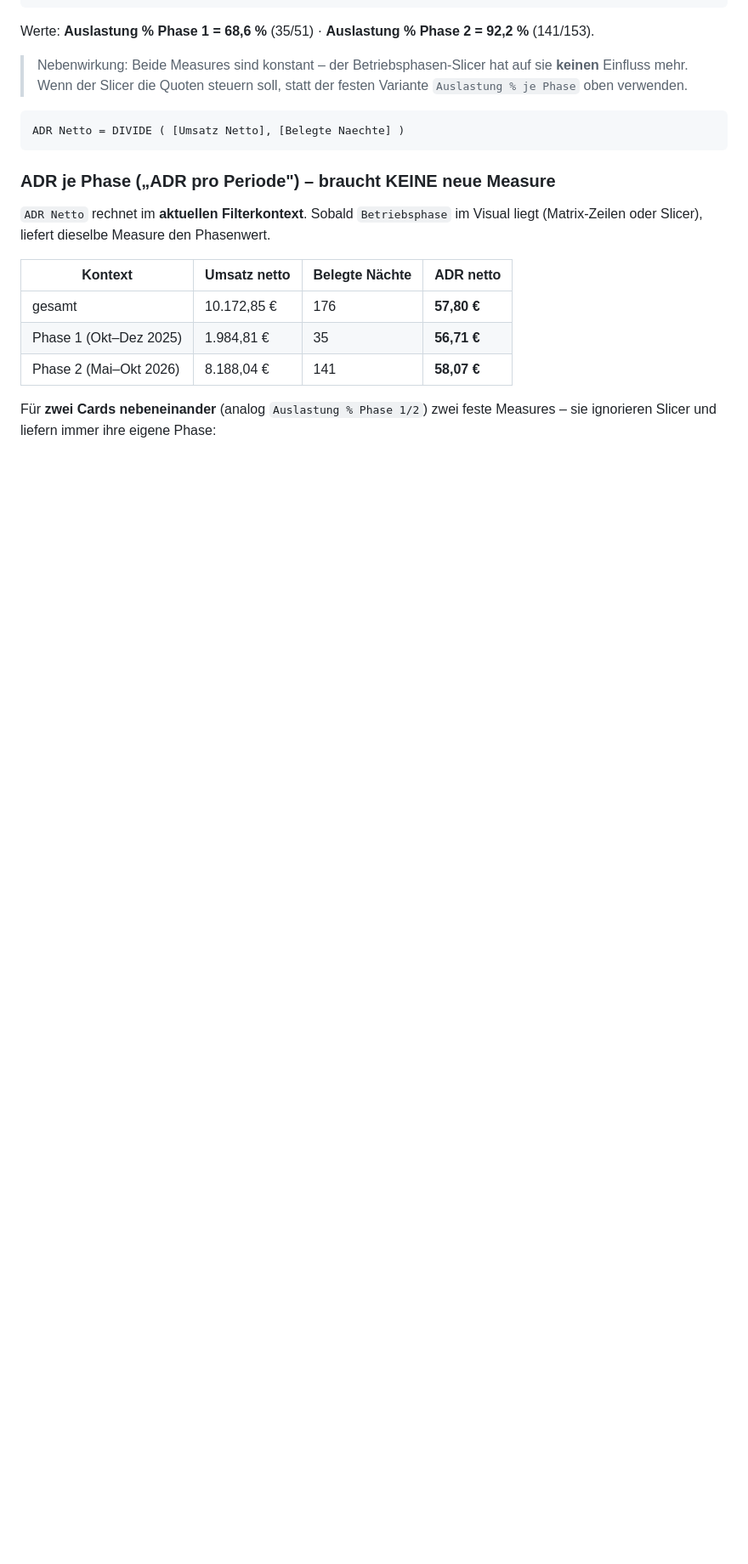
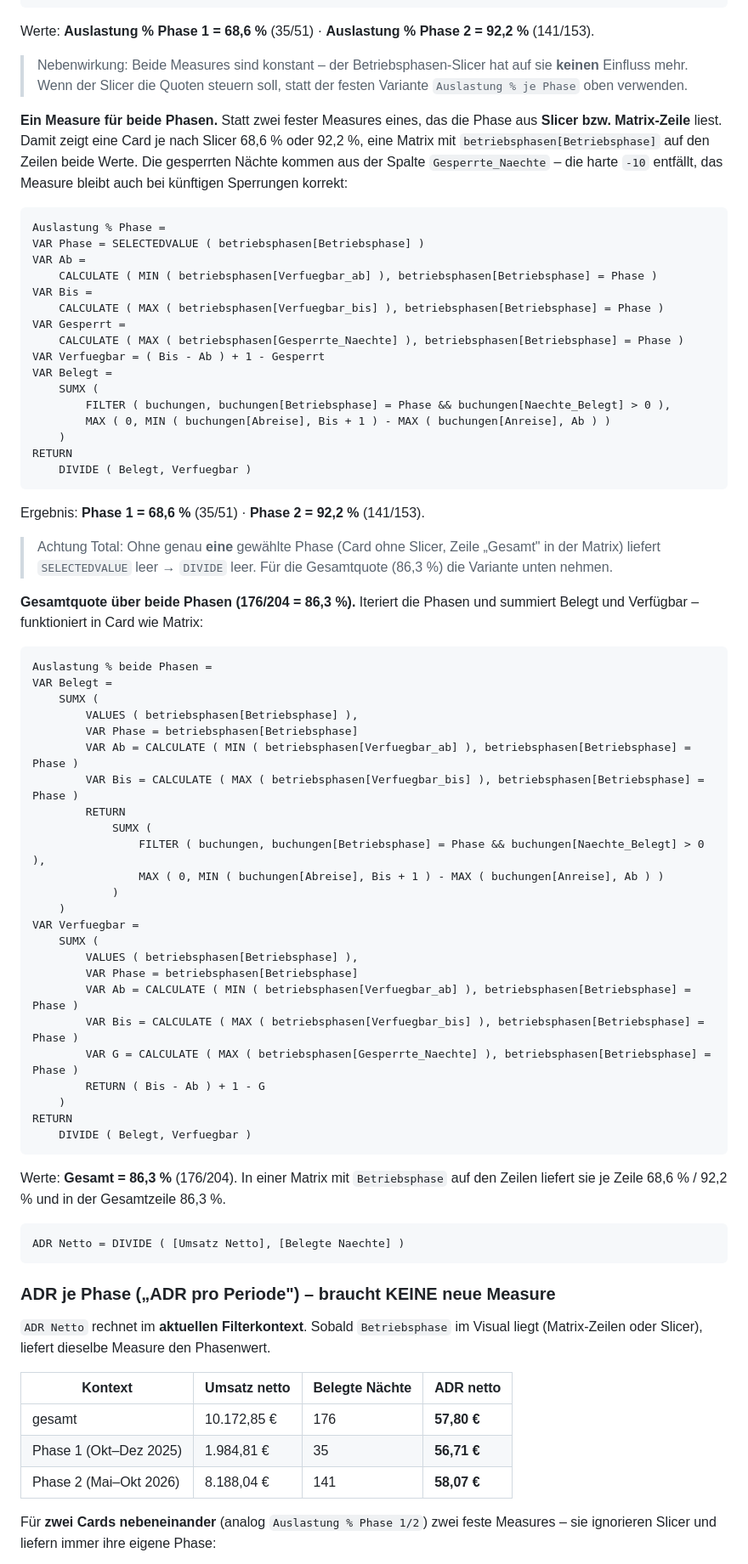
Before and after one commit to voizard/Ferienwohnung, a Markdown page: dax/measures.md, the part around the change. Shown at 85% size. Drawn GitHub-style; blank space fills up the shorter version.

Commit message:
dax: ein Auslastungs-Measure fuer beide Phasen (Slicer- und Gesamt-Variante)

````diff
--- a/dax/measures.md
+++ b/dax/measures.md
@@ -259,6 +259,70 @@ Werte: **Auslastung % Phase 1 = 68,6 %** (35/51) · **Auslastung % Phase 2 = 92,
 > Nebenwirkung: Beide Measures sind konstant – der Betriebsphasen-Slicer hat auf sie
 > **keinen** Einfluss mehr. Wenn der Slicer die Quoten steuern soll, statt der festen
 > Variante `Auslastung % je Phase` oben verwenden.
+
+**Ein Measure für beide Phasen.** Statt zwei fester Measures eines, das die Phase aus
+**Slicer bzw. Matrix-Zeile** liest. Damit zeigt eine Card je nach Slicer 68,6 % oder
+92,2 %, eine Matrix mit `betriebsphasen[Betriebsphase]` auf den Zeilen beide Werte.
+Die gesperrten Nächte kommen aus der Spalte `Gesperrte_Naechte` – die harte `-10`
+entfällt, das Measure bleibt auch bei künftigen Sperrungen korrekt:
+
+```dax
+Auslastung % Phase =
+VAR Phase = SELECTEDVALUE ( betriebsphasen[Betriebsphase] )
+VAR Ab =
+    CALCULATE ( MIN ( betriebsphasen[Verfuegbar_ab] ), betriebsphasen[Betriebsphase] = Phase )
+VAR Bis =
+    CALCULATE ( MAX ( betriebsphasen[Verfuegbar_bis] ), betriebsphasen[Betriebsphase] = Phase )
+VAR Gesperrt =
+    CALCULATE ( MAX ( betriebsphasen[Gesperrte_Naechte] ), betriebsphasen[Betriebsphase] = Phase )
+VAR Verfuegbar = ( Bis - Ab ) + 1 - Gesperrt
+VAR Belegt =
+    SUMX (
+        FILTER ( buchungen, buchungen[Betriebsphase] = Phase && buchungen[Naechte_Belegt] > 0 ),
+        MAX ( 0, MIN ( buchungen[Abreise], Bis + 1 ) - MAX ( buchungen[Anreise], Ab ) )
+    )
+RETURN
+    DIVIDE ( Belegt, Verfuegbar )
+```
+
+Ergebnis: **Phase 1 = 68,6 %** (35/51) · **Phase 2 = 92,2 %** (141/153).
+
+> Achtung Total: Ohne genau **eine** gewählte Phase (Card ohne Slicer, Zeile
+> „Gesamt" in der Matrix) liefert `SELECTEDVALUE` leer → `DIVIDE` leer. Für die
+> Gesamtquote (86,3 %) die Variante unten nehmen.
+
+**Gesamtquote über beide Phasen (176/204 = 86,3 %).** Iteriert die Phasen und
+summiert Belegt und Verfügbar – funktioniert in Card wie Matrix:
+
+```dax
+Auslastung % beide Phasen =
+VAR Belegt =
+    SUMX (
+        VALUES ( betriebsphasen[Betriebsphase] ),
+        VAR Phase = betriebsphasen[Betriebsphase]
+        VAR Ab = CALCULATE ( MIN ( betriebsphasen[Verfuegbar_ab] ), betriebsphasen[Betriebsphase] = Phase )
+        VAR Bis = CALCULATE ( MAX ( betriebsphasen[Verfuegbar_bis] ), betriebsphasen[Betriebsphase] = Phase )
+        RETURN
+            SUMX (
+                FILTER ( buchungen, buchungen[Betriebsphase] = Phase && buchungen[Naechte_Belegt] > 0 ),
+                MAX ( 0, MIN ( buchungen[Abreise], Bis + 1 ) - MAX ( buchungen[Anreise], Ab ) )
+            )
+    )
+VAR Verfuegbar =
+    SUMX (
+        VALUES ( betriebsphasen[Betriebsphase] ),
+        VAR Phase = betriebsphasen[Betriebsphase]
+        VAR Ab = CALCULATE ( MIN ( betriebsphasen[Verfuegbar_ab] ), betriebsphasen[Betriebsphase] = Phase )
+        VAR Bis = CALCULATE ( MAX ( betriebsphasen[Verfuegbar_bis] ), betriebsphasen[Betriebsphase] = Phase )
+        VAR G = CALCULATE ( MAX ( betriebsphasen[Gesperrte_Naechte] ), betriebsphasen[Betriebsphase] = Phase )
+        RETURN ( Bis - Ab ) + 1 - G
+    )
+RETURN
+    DIVIDE ( Belegt, Verfuegbar )
+```
+
+Werte: **Gesamt = 86,3 %** (176/204). In einer Matrix mit `Betriebsphase` auf den
+Zeilen liefert sie je Zeile 68,6 % / 92,2 % und in der Gesamtzeile 86,3 %.
 
 ```dax
 ADR Netto = DIVIDE ( [Umsatz Netto], [Belegte Naechte] )
````
